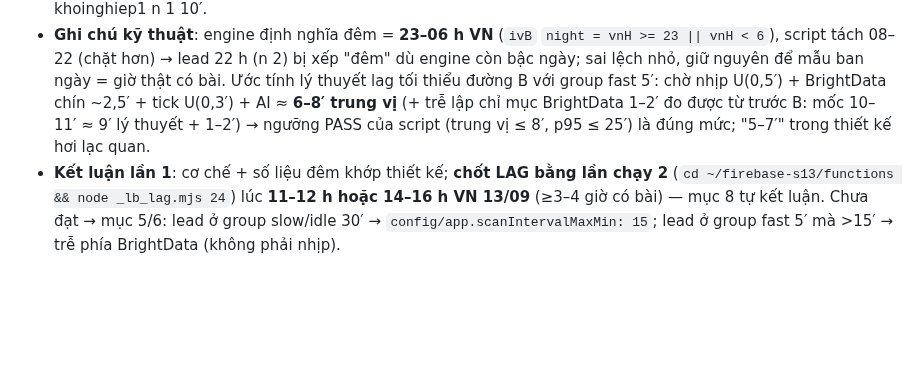
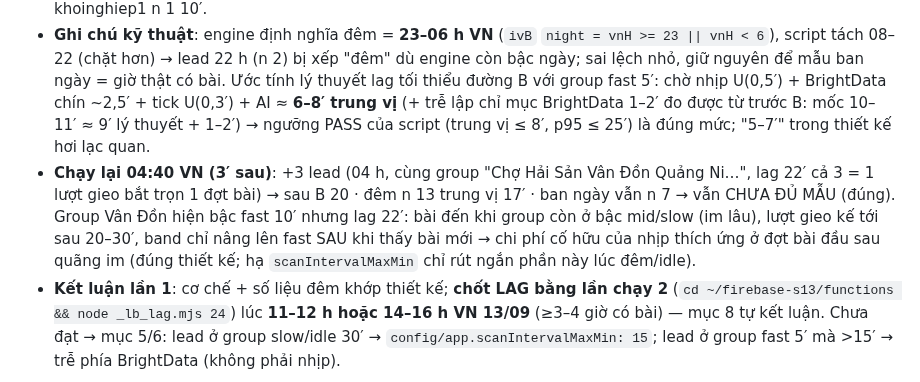
Before and after one commit to xvdesign68-jpg/tdm1, a Markdown page: docs/lenh-2026-09-12-b.md, the part around the change. Rendered like a GitHub page; blank space fills up the shorter version.

Commit message:
LỆNH B: khối 4c chạy lại 04:40 VN — vẫn chưa đủ mẫu (n 7); ghi nhận 3 lead Vân Đồn lag 22′ = chi phí đợt bài đầu sau quãng im của nhịp thích ứng
Co-Authored-By: Claude Fable 5.1 <noreply@anthropic.com>
Claude-Session: https://claude.ai/code/session_012HUfeCEnDv7hyBnNgtKhaz

```diff
--- a/docs/lenh-2026-09-12-b.md
+++ b/docs/lenh-2026-09-12-b.md
@@ -187,4 +187,5 @@ node --check _lb_lag.mjs && node _lb_lag.mjs 24
 - **Sau B ban ngày (n 7, chỉ 19–22 h 12/09)**: trung vị 12′ · p75 25′ · p95 69′ · <15′ 71 % — chưa nói được gì: 7 mẫu, giờ tối (group đang tụt nhịp), 1 outlier **69′** = lead hscl-01 group "Chợ đầu mối hải sản Quảng Ni…" (bậc slow 30′ lúc đo; 69′ > 30′+3′+3′ → hoặc BrightData lập chỉ mục muộn, hoặc bài chỉ lọt ở sweep — theo dõi thêm, 1 mẫu chưa kết luận).
 - **Sau B đêm (n 10, 22–03 h)**: trung vị 16′ · p95 46′ — khớp thiết kế đêm ×2 (mid 20′ → chờ trung bình 10′ + chín 2–3′ + tick ≤3′ ≈ 14–16′). Theo bậc: mid 20′ n 14 trung vị 14′ · slow 30′ n 3 trung vị 25′. Theo group: Intern – Tuyển Dụng Thực Tập n 7 trung vị 16′ (p75 35′) · Việc làm SV Hải Phòng n 4 14′ · Cá khô sỉ 1 n 1 **5′** · khoinghiep1 n 1 10′.
 - **Ghi chú kỹ thuật**: engine định nghĩa đêm = **23–06 h VN** (`ivB` `night = vnH >= 23 || vnH < 6`), script tách 08–22 (chặt hơn) → lead 22 h (n 2) bị xếp "đêm" dù engine còn bậc ngày; sai lệch nhỏ, giữ nguyên để mẫu ban ngày = giờ thật có bài. Ước tính lý thuyết lag tối thiểu đường B với group fast 5′: chờ nhịp U(0,5′) + BrightData chín ~2,5′ + tick U(0,3′) + AI ≈ **6–8′ trung vị** (+ trễ lập chỉ mục BrightData 1–2′ đo được từ trước B: mốc 10–11′ ≈ 9′ lý thuyết + 1–2′) → ngưỡng PASS của script (trung vị ≤ 8′, p95 ≤ 25′) là đúng mức; "5–7′" trong thiết kế hơi lạc quan.
+- **Chạy lại 04:40 VN (3′ sau)**: +3 lead (04 h, cùng group "Chợ Hải Sản Vân Đồn Quảng Ni…", lag 22′ cả 3 = 1 lượt gieo bắt trọn 1 đợt bài) → sau B 20 · đêm n 13 trung vị 17′ · ban ngày vẫn n 7 → vẫn CHƯA ĐỦ MẪU (đúng). Group Vân Đồn hiện bậc fast 10′ nhưng lag 22′: bài đến khi group còn ở bậc mid/slow (im lâu), lượt gieo kế tới sau 20–30′, band chỉ nâng lên fast SAU khi thấy bài mới → chi phí cố hữu của nhịp thích ứng ở đợt bài đầu sau quãng im (đúng thiết kế; hạ `scanIntervalMaxMin` chỉ rút ngắn phần này lúc đêm/idle).
 - **Kết luận lần 1**: cơ chế + số liệu đêm khớp thiết kế; **chốt LAG bằng lần chạy 2** (`cd ~/firebase-s13/functions && node _lb_lag.mjs 24`) lúc **11–12 h hoặc 14–16 h VN 13/09** (≥3–4 giờ có bài) — mục 8 tự kết luận. Chưa đạt → mục 5/6: lead ở group slow/idle 30′ → `config/app.scanIntervalMaxMin: 15`; lead ở group fast 5′ mà >15′ → trễ phía BrightData (không phải nhịp).
```
